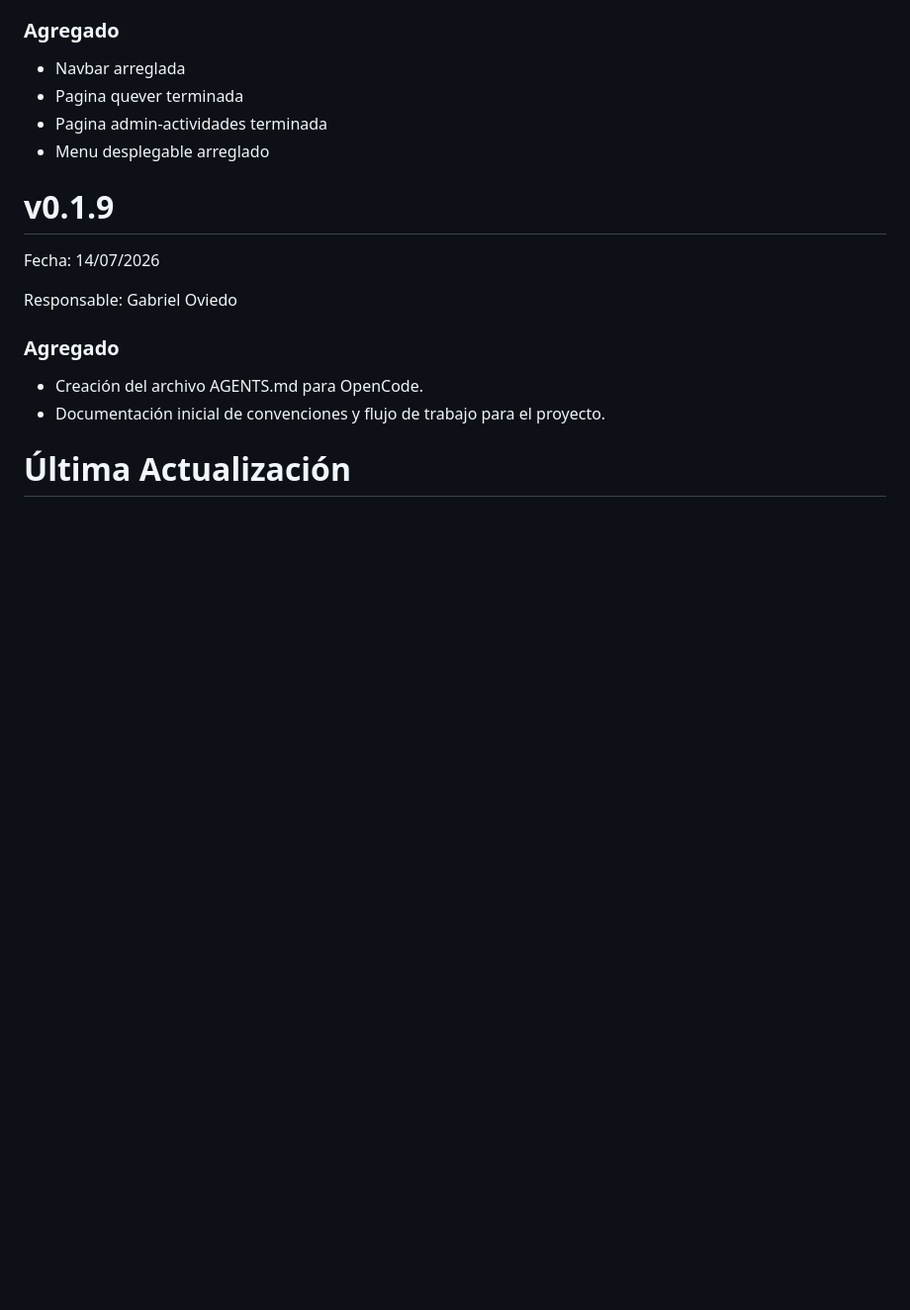
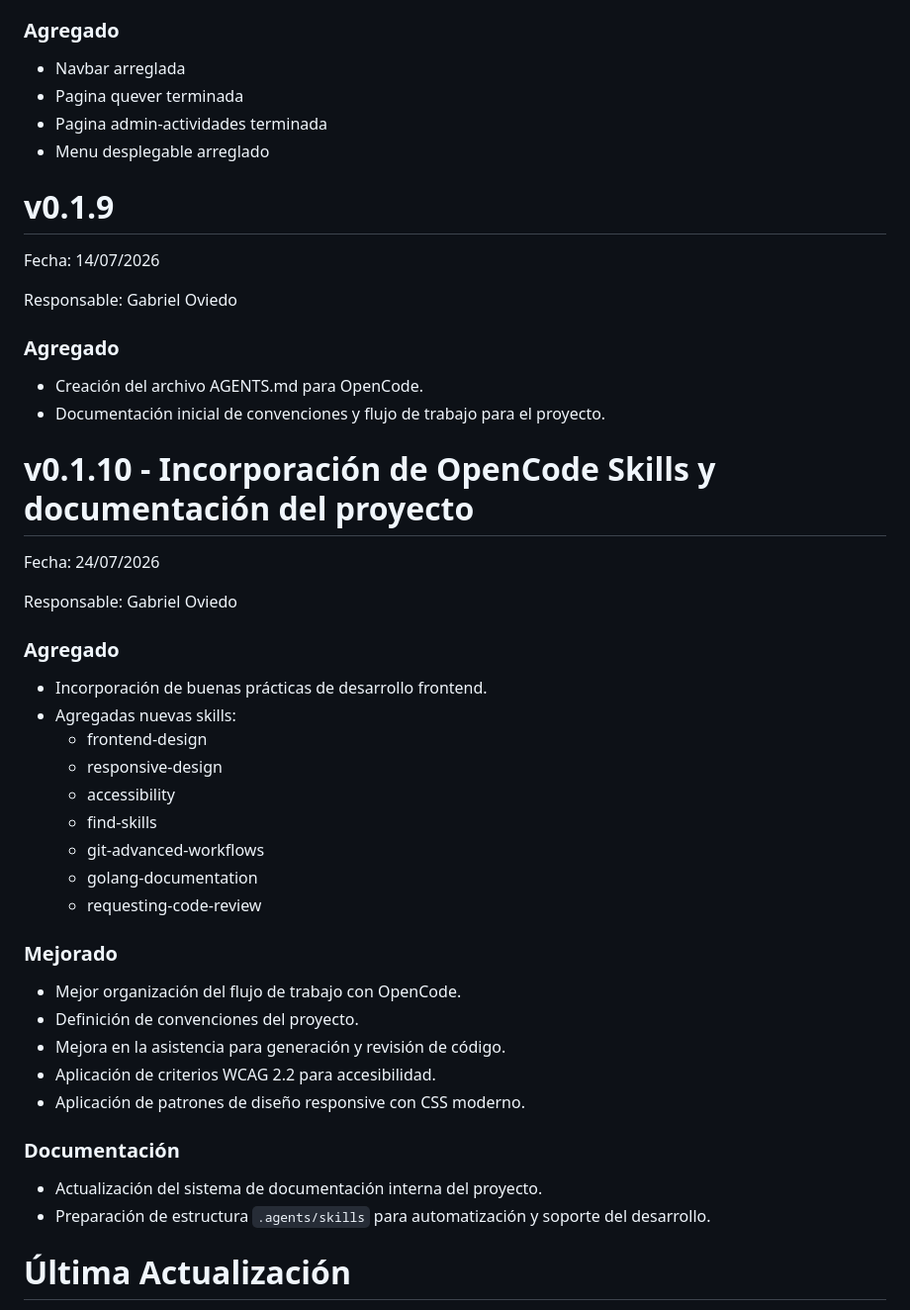
Before and after one commit to italijancic08/Turismo-Rqta, a Markdown page: readme.md, the part around one of its changes. Shown at 99% size. GitHub-like rendering; blank space fills up the shorter version.

```diff
--- a/readme.md
+++ b/readme.md
@@ -272,5 +315,36 @@ Responsable: Gabriel Oviedo
 * Creación del archivo AGENTS.md para OpenCode.
 * Documentación inicial de convenciones y flujo de trabajo para el proyecto.
 
+# v0.1.10 - Incorporación de OpenCode Skills y documentación del proyecto
+
+Fecha: 24/07/2026
+
+Responsable: Gabriel Oviedo
+
+### Agregado
+* Incorporación de buenas prácticas de desarrollo frontend.
+* Agregadas nuevas skills:
+  - frontend-design
+  - responsive-design
+  - accessibility
+  - find-skills
+  - git-advanced-workflows
+  - golang-documentation
+  - requesting-code-review
+
+
+### Mejorado
+
+* Mejor organización del flujo de trabajo con OpenCode.
+* Definición de convenciones del proyecto.
+* Mejora en la asistencia para generación y revisión de código.
+* Aplicación de criterios WCAG 2.2 para accesibilidad.
+* Aplicación de patrones de diseño responsive con CSS moderno.
+
+### Documentación
+
+* Actualización del sistema de documentación interna del proyecto.
+* Preparación de estructura `.agents/skills` para automatización y soporte del desarrollo.
+
 # Última Actualización
 
```
Also changed, not shown: other parts of readme.md (+47 -9 lines).
